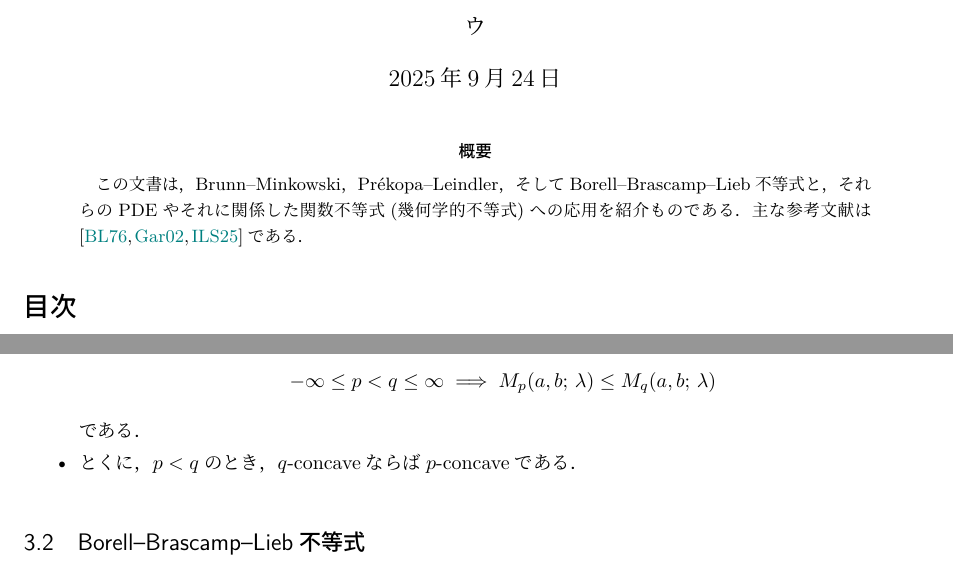
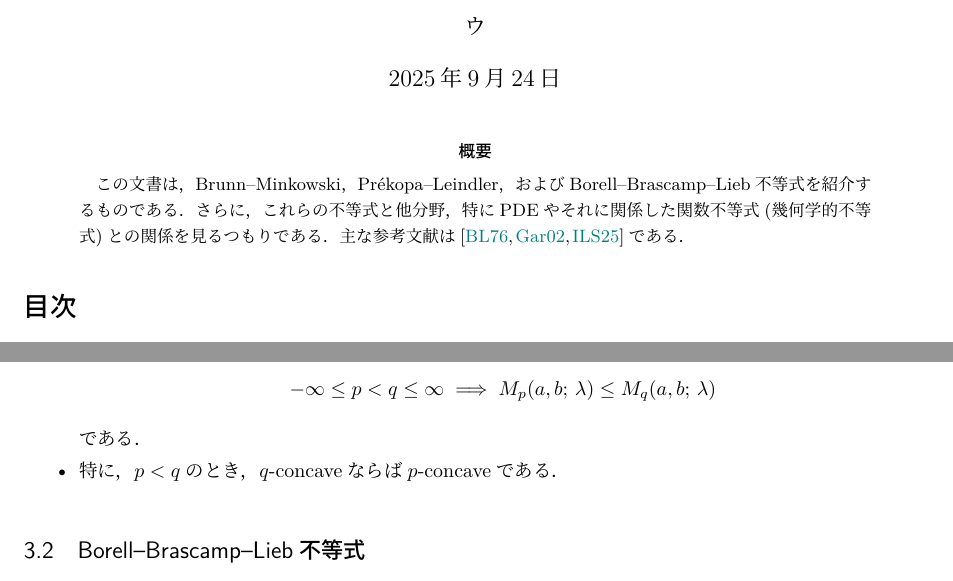
Before and after one commit to takj-unci/Brunn-Minkowski-inequality, a LaTeX document (bm_ineq.tex): two parts of pages 1 and 8 of 14, joined at a grey line, cut so that both start at the same text. Compiled offline with LuaLaTeX.

Commit message:
under construction

```diff
--- a/bm_ineq.tex
+++ b/bm_ineq.tex
@@ -77,7 +77,7 @@
 \date{\today}
 \maketitle
 \begin{abstract}
-    この文書は，Brunn--Minkowski，Pr\'ekopa--Leindler，そしてBorell--Brascamp--Lieb不等式と，それらのPDEやそれに関係した関数不等式(幾何学的不等式)への応用を紹介ものである．主な参考文献は\cites{BL,G,ILS}である．
+    この文書は，Brunn--Minkowski，Pr\'ekopa--Leindler，およびBorell--Brascamp--Lieb不等式を紹介するものである．さらに，これらの不等式と他分野，特にPDEやそれに関係した関数不等式(幾何学的不等式)との関係を見るつもりである．主な参考文献は\cites{BL,G,ILS}である．
 \end{abstract}
 \tableofcontents
 \section*{記号}
@@ -387,7 +387,7 @@ $K\subset\Rset^n$を凸体とする．なお，ここでは$\Rset^n$内のコン
             -\infty\leq p<q\leq\infty\implies \M{p}{a}{b}{\lambda}\leq \M{q}{a}{b}{\lambda}
         \end{equation}
         である．
-        \item とくに，$p<q$のとき，$q$-concaveならば$p$-concaveである．
+        \item 特に，$p<q$のとき，$q$-concaveならば$p$-concaveである．
     \end{itemize}
 \end{rmk}
 \subsection{Borell--Brascamp--Lieb不等式}
```
Also changed, not shown: bm_ineq.pdf.
